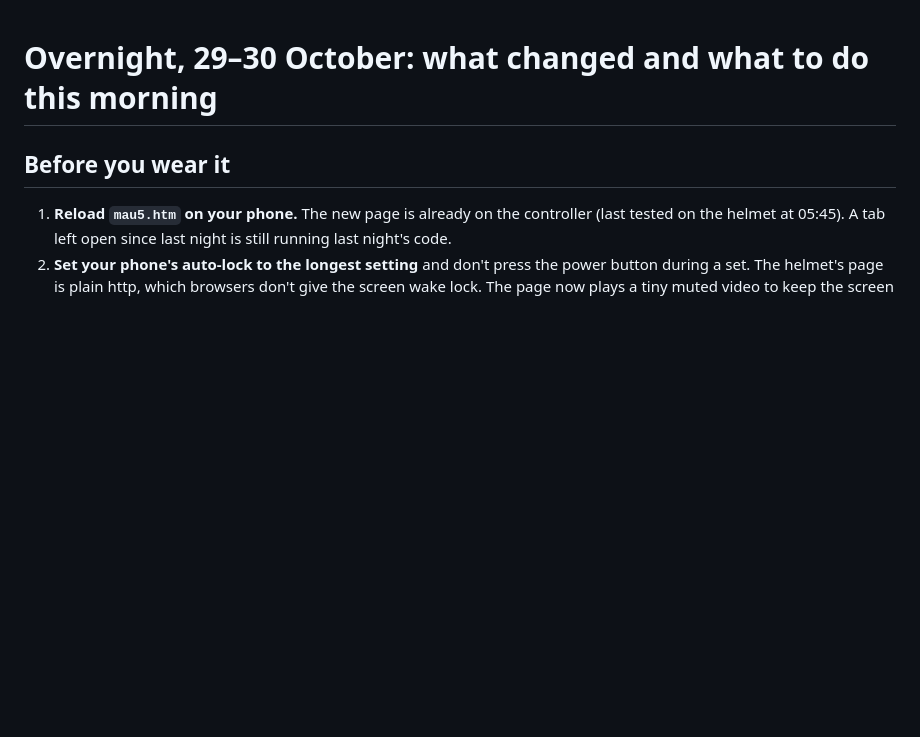
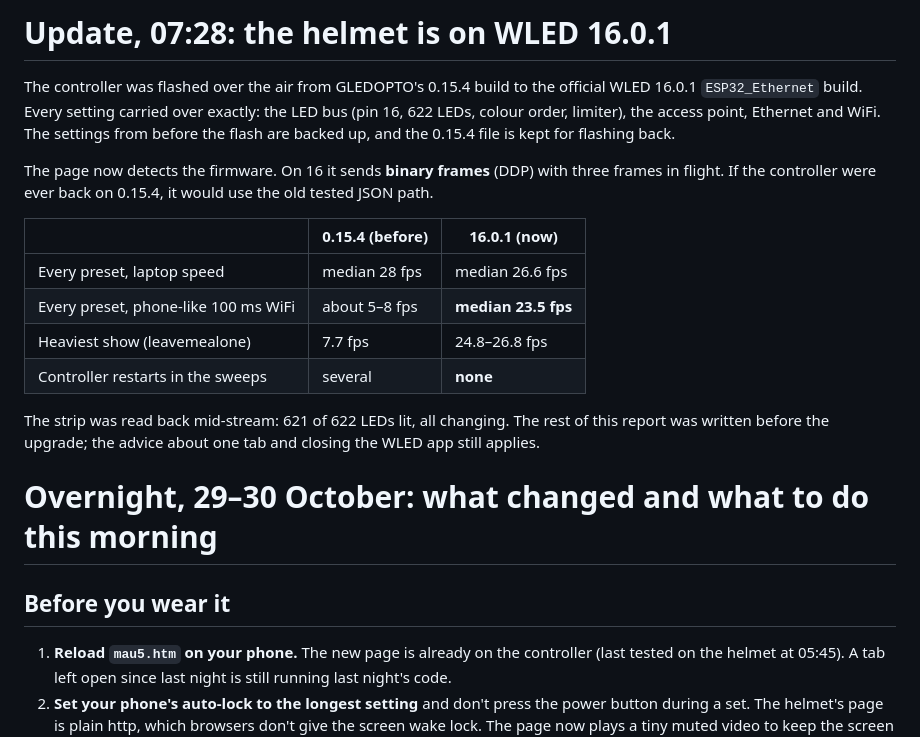
Before and after one commit to vortexcodes/deadmau5-helmet, a Markdown page: MORNING_2026-10-30.md, the part around the change. Drawn GitHub-style; blank space fills up the shorter version.

Commit message:
The report: the helmet is on WLED 16.0.1, and what it measured
Co-Authored-By: Claude Opus 5.5 <noreply@anthropic.com>

```diff
--- a/MORNING_2026-10-30.md
+++ b/MORNING_2026-10-30.md
@@ -1,3 +1,26 @@
+# Update, 07:28: the helmet is on WLED 16.0.1
+
+The controller was flashed over the air from GLEDOPTO's 0.15.4 build to
+the official WLED 16.0.1 `ESP32_Ethernet` build. Every setting carried over
+exactly: the LED bus (pin 16, 622 LEDs, colour order, limiter), the access
+point, Ethernet and WiFi. The settings from before the flash are backed up,
+and the 0.15.4 file is kept for flashing back.
+
+The page now detects the firmware. On 16 it sends **binary frames** (DDP)
+with three frames in flight. If the controller were ever back on 0.15.4,
+it would use the old tested JSON path.
+
+| | 0.15.4 (before) | 16.0.1 (now) |
+|---|---|---|
+| Every preset, laptop speed | median 28 fps | median 26.6 fps |
+| Every preset, phone-like 100 ms WiFi | about 5–8 fps | **median 23.5 fps** |
+| Heaviest show (leavemealone) | 7.7 fps | 24.8–26.8 fps |
+| Controller restarts in the sweeps | several | **none** |
+
+The strip was read back mid-stream: 621 of 622 LEDs lit, all changing. The
+rest of this report was written before the upgrade; the advice about one tab
+and closing the WLED app still applies.
+
 # Overnight, 29–30 October: what changed and what to do this morning
 
 ## Before you wear it
```
